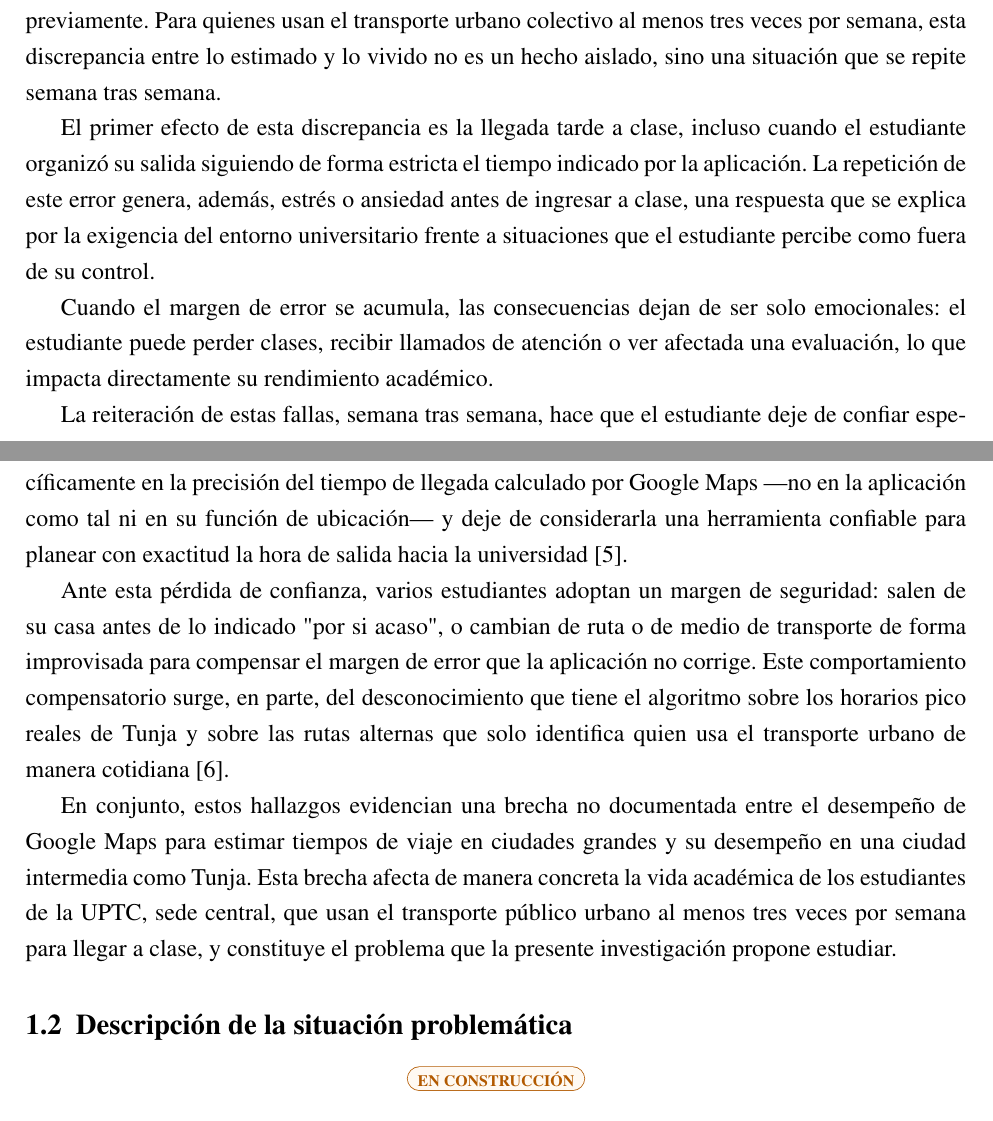
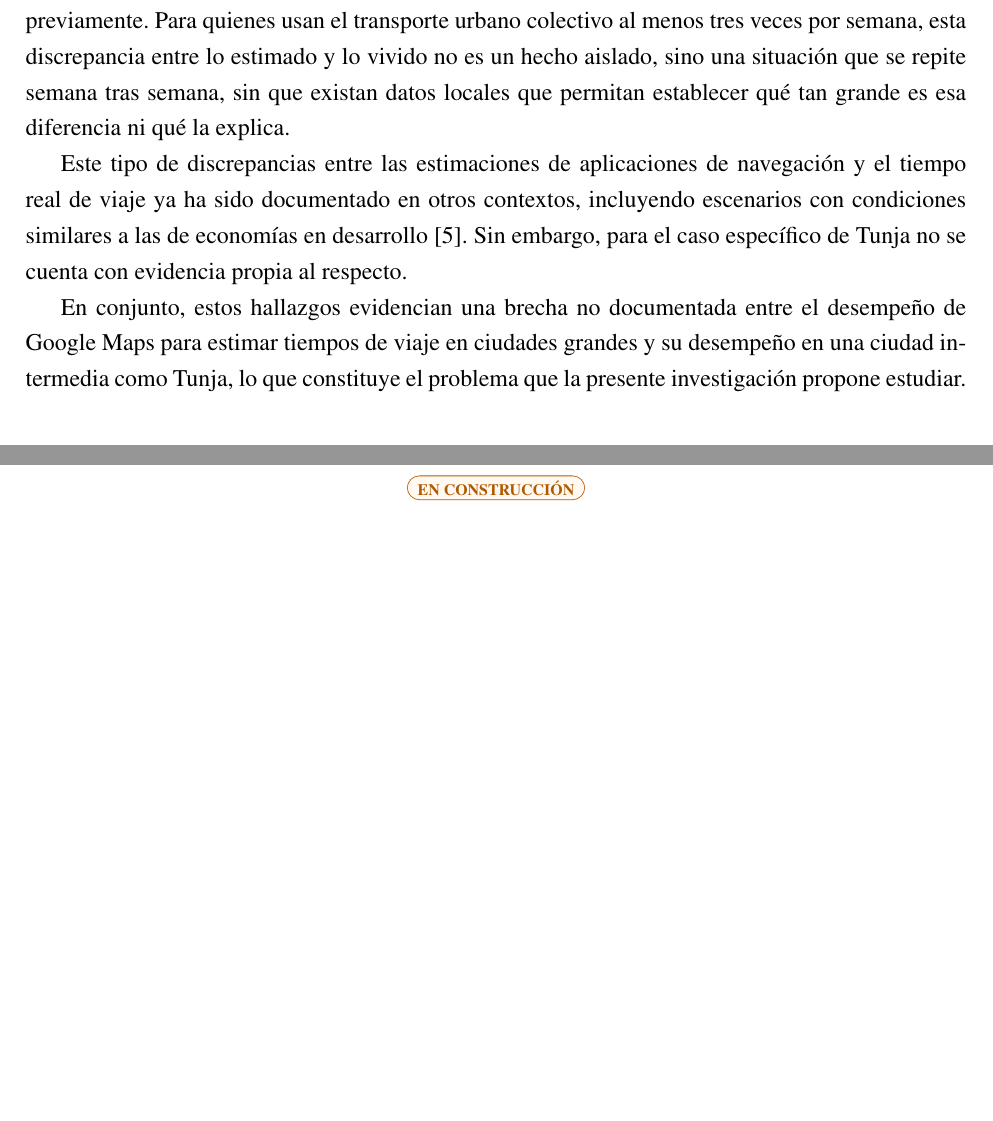
Before and after one commit to paulabetancourt-21/Metodolog-a-de-la-investigaci-n-y-dise-o-experimental, a LaTeX document (main.tex, which reads secciones/introduccion.tex): two parts of pages 5 and 6 of 19, joined at a grey line, cut so that both start at the same text, the shorter picture padded with empty space. Compiled offline with pdfLaTeX.

Commit message:
Actualización de los antecedentes
Updated the introduction section to reflect the problem statement and background regarding Google Maps usage in Tunja. Removed placeholder text and added detailed context about discrepancies in travel time estimations.

```diff
--- a/secciones/introduccion.tex
+++ b/secciones/introduccion.tex
@@ -33,39 +32,20 @@ Como consecuencia de estas limitaciones, el tiempo real que un estudiante invier
 su trayecto entre su vivienda y la universidad suele diferir del tiempo que Google
 Maps había calculado previamente. Para quienes usan el transporte urbano colectivo al
 menos tres veces por semana, esta discrepancia entre lo estimado y lo vivido no es un
-hecho aislado, sino una situación que se repite semana tras semana.
+hecho aislado, sino una situación que se repite semana tras semana, sin que existan
+datos locales que permitan establecer qué tan grande es esa diferencia ni qué la
+explica.
 
-El primer efecto de esta discrepancia es la llegada tarde a clase, incluso cuando el
-estudiante organizó su salida siguiendo de forma estricta el tiempo indicado por la
-aplicación. La repetición de este error genera, además, estrés o ansiedad antes de
-ingresar a clase, una respuesta que se explica por la exigencia del entorno
-universitario frente a situaciones que el estudiante percibe como fuera de su
-control.
-
-Cuando el margen de error se acumula, las consecuencias dejan de ser solo
-emocionales: el estudiante puede perder clases, recibir llamados de atención o ver
-afectada una evaluación, lo que impacta directamente su rendimiento académico.
-
-La reiteración de estas fallas, semana tras semana, hace que el estudiante deje de
-confiar específicamente en la precisión del tiempo de llegada calculado por Google
-Maps —no en la aplicación como tal ni en su función de ubicación— y deje de
-considerarla una herramienta confiable para planear con exactitud la hora de salida
-hacia la universidad \cite{peer2025}.
-
-Ante esta pérdida de confianza, varios estudiantes adoptan un margen de seguridad:
-salen de su casa antes de lo indicado "por si acaso", o cambian de ruta o de medio de
-transporte de forma improvisada para compensar el margen de error que la aplicación
-no corrige. Este comportamiento compensatorio surge, en parte, del desconocimiento
-que tiene el algoritmo sobre los horarios pico reales de Tunja y sobre las rutas
-alternas que solo identifica quien usa el transporte urbano de manera cotidiana
-\cite{kapatsila2025}.
+Este tipo de discrepancias entre las estimaciones de aplicaciones de navegación y el
+tiempo real de viaje ya ha sido documentado en otros contextos, incluyendo escenarios
+con condiciones similares a las de economías en desarrollo \cite{bastarianto2025}.
+Sin embargo, para el caso específico de Tunja no se cuenta con evidencia propia al
+respecto.
 
 En conjunto, estos hallazgos evidencian una brecha no documentada entre el desempeño
 de Google Maps para estimar tiempos de viaje en ciudades grandes y su desempeño en
-una ciudad intermedia como Tunja. Esta brecha afecta de manera concreta la vida
-académica de los estudiantes de la UPTC, sede central, que usan el transporte
-público urbano al menos tres veces por semana para llegar a clase, y constituye el
-problema que la presente investigación propone estudiar.
+una ciudad intermedia como Tunja, lo que constituye el problema que la presente
+investigación propone estudiar.
 
 \subsection{Descripción de la situación problemática}
 \estado{EN CONSTRUCCIÓN}
```
Also changed, not shown: secciones/introduccion.tex (1 more changed lines).
